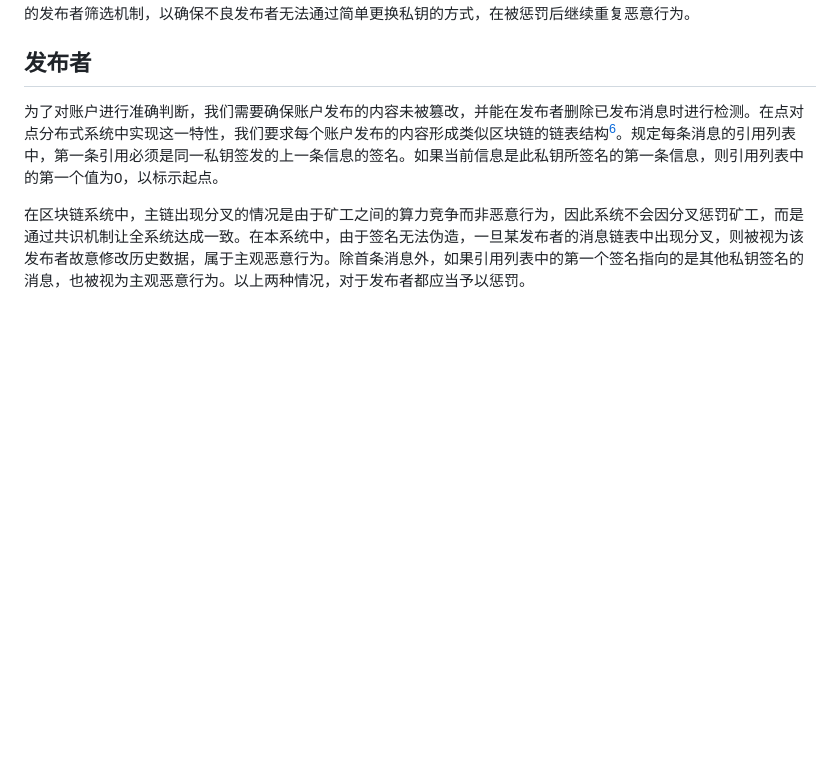
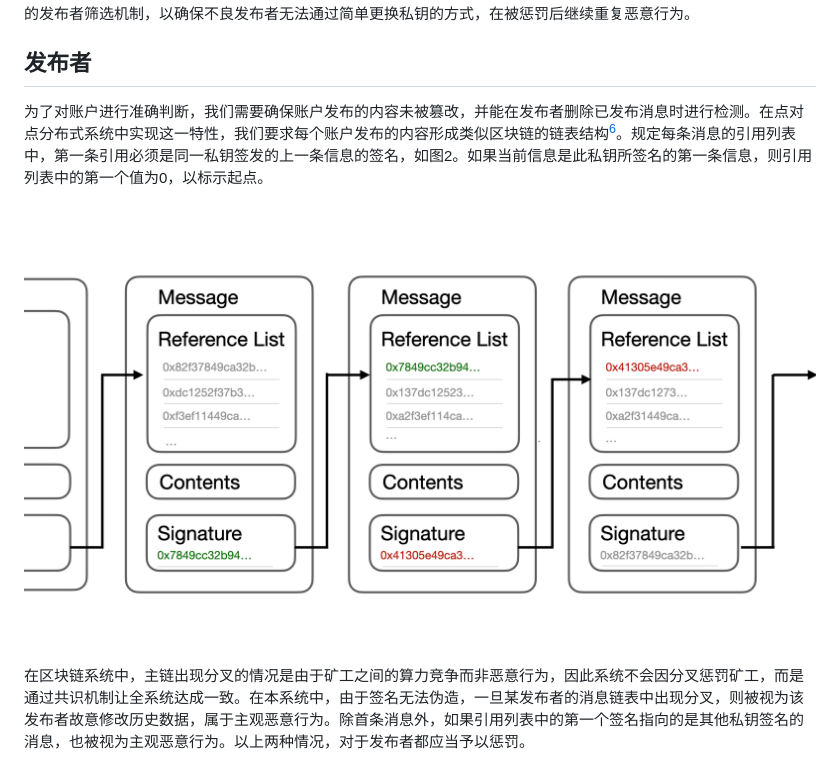
Before and after one commit to TATAUFO/peng.pdu.pub, a Markdown page: docs/zh/WhitePaperV4.md, the part around the change. Rendered like a GitHub page; pictures changed too: docs/res/publisher_id.png (added); blank space fills up the shorter version.

Commit message:
refactor

```diff
--- a/docs/zh/WhitePaperV4.md
+++ b/docs/zh/WhitePaperV4.md
@@ -38,7 +38,10 @@ PDU Protocol: A Peer-to-Peer Social Netwrok Service
 
 ## 发布者
 
-为了对账户进行准确判断，我们需要确保账户发布的内容未被篡改，并能在发布者删除已发布消息时进行检测。在点对点分布式系统中实现这一特性，我们要求每个账户发布的内容形成类似区块链的链表结构[^6]。规定每条消息的引用列表中，第一条引用必须是同一私钥签发的上一条信息的签名。如果当前信息是此私钥所签名的第一条信息，则引用列表中的第一个值为0，以标示起点。
+为了对账户进行准确判断，我们需要确保账户发布的内容未被篡改，并能在发布者删除已发布消息时进行检测。在点对点分布式系统中实现这一特性，我们要求每个账户发布的内容形成类似区块链的链表结构[^6]。规定每条消息的引用列表中，第一条引用必须是同一私钥签发的上一条信息的签名，如图2。如果当前信息是此私钥所签名的第一条信息，则引用列表中的第一个值为0，以标示起点。
+
+![msgs](../res/publisher_id.png)
+
 
 在区块链系统中，主链出现分叉的情况是由于矿工之间的算力竞争而非恶意行为，因此系统不会因分叉惩罚矿工，而是通过共识机制让全系统达成一致。在本系统中，由于签名无法伪造，一旦某发布者的消息链表中出现分叉，则被视为该发布者故意修改历史数据，属于主观恶意行为。除首条消息外，如果引用列表中的第一个签名指向的是其他私钥签名的消息，也被视为主观恶意行为。以上两种情况，对于发布者都应当予以惩罚。
 
```
Also changed, not shown: 1 other file.
